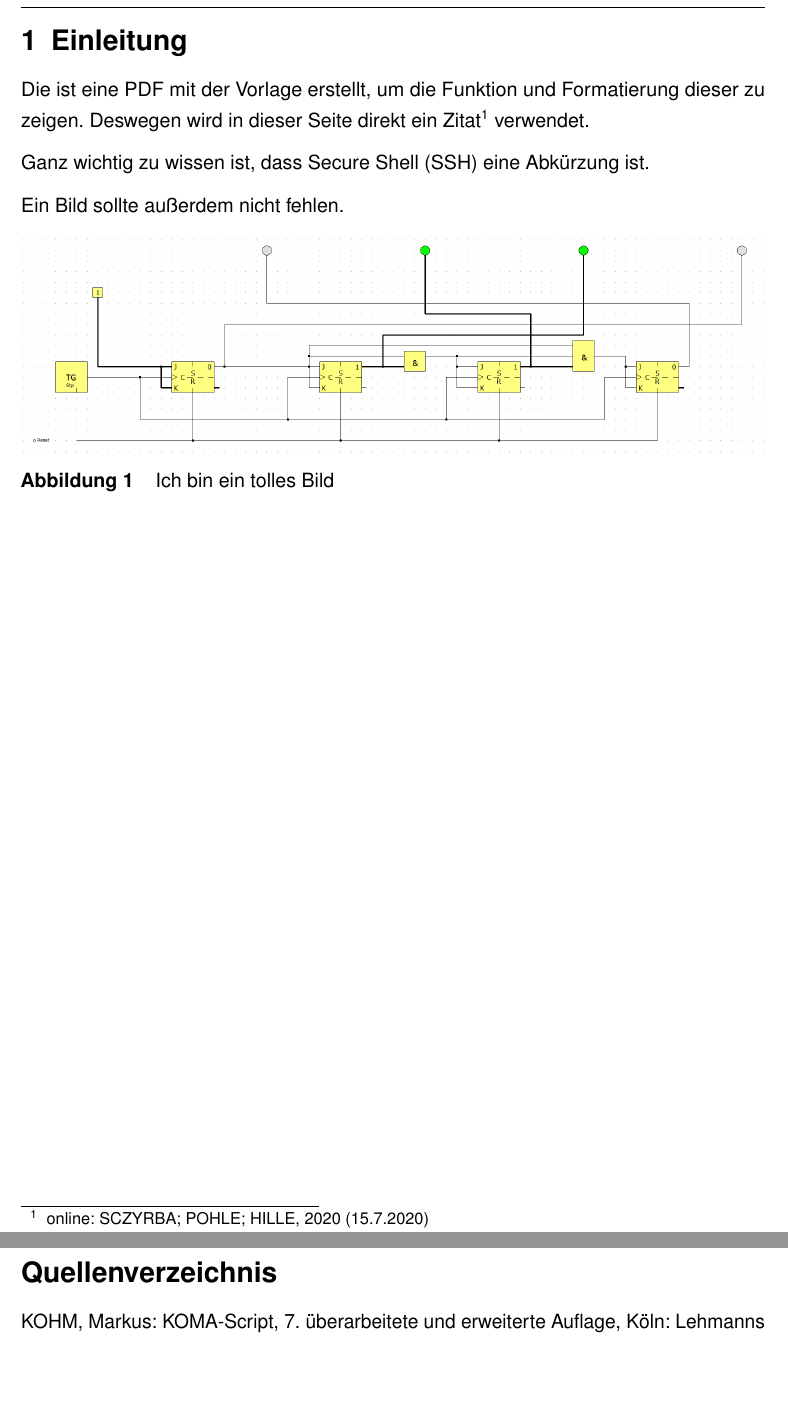
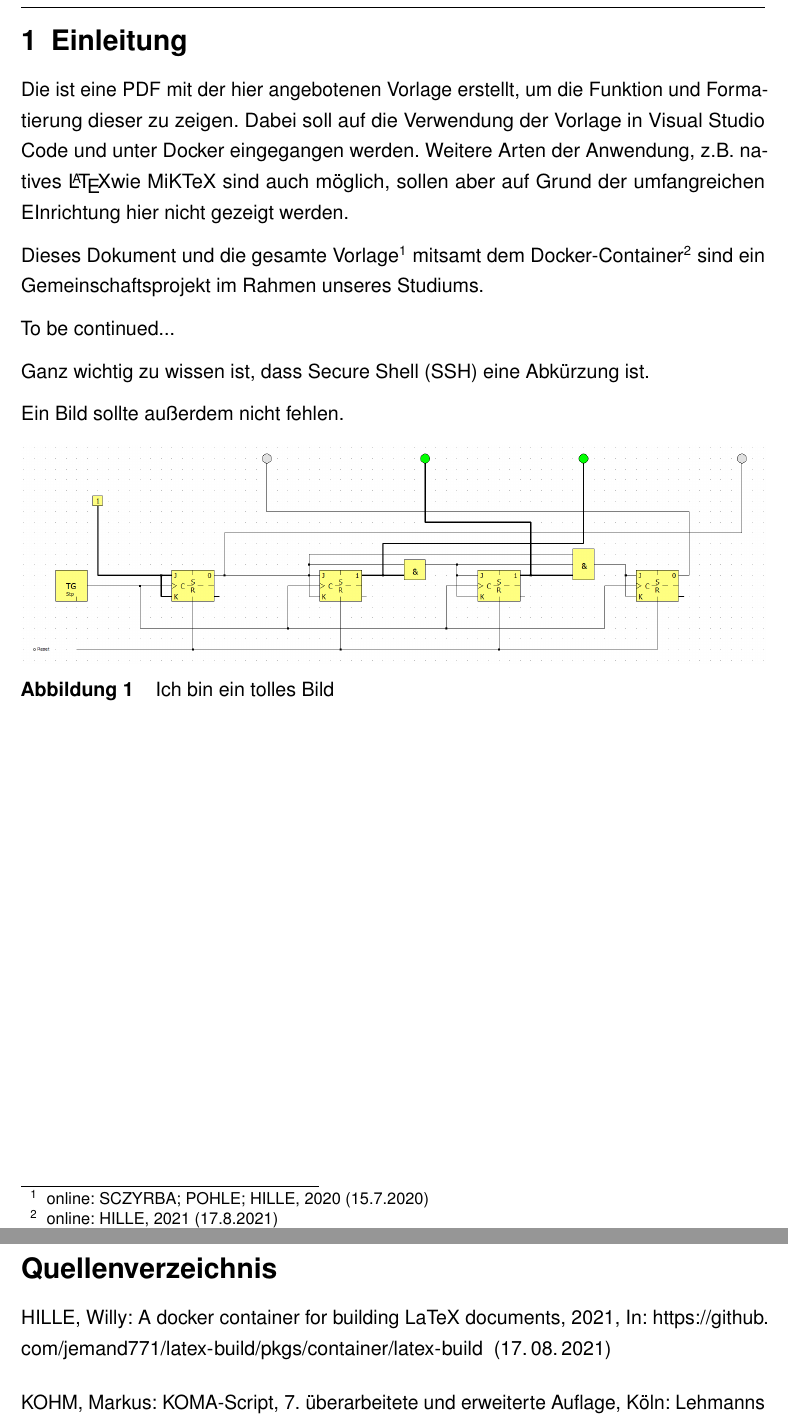
Before and after one commit to ba-latex/Vorlage-Latex, a LaTeX document (Latex/main.tex, which reads Latex/inhalt/Einleitung.tex, Latex/literatur.bib): two parts of pages 8 and 13 of 18, joined at a grey line, cut so that both start at the same text, the shorter picture padded with empty space. Compiled offline with pdfLaTeX.

Commit message:
First Steps...

```diff
--- a/Latex/inhalt/Einleitung.tex
+++ b/Latex/inhalt/Einleitung.tex
@@ -1,7 +1,12 @@
 %Alle Seiten beginnen mit der Oberüberschrift
 \section{Einleitung}
-Die ist eine PDF mit der Vorlage erstellt, um die Funktion und Formatierung dieser zu zeigen.
-Deswegen wird in dieser Seite direkt ein Zitat\onlinezitat{SCZYRBA2020} verwendet.
+Die ist eine PDF mit der hier angebotenen Vorlage erstellt, um die Funktion und Formatierung dieser zu zeigen.
+Dabei soll auf die Verwendung der Vorlage in Visual Studio Code und unter Docker eingegangen werden.
+Weitere Arten der Anwendung, z.B. natives \LaTeX wie MiKTeX sind auch möglich, sollen aber auf Grund der umfangreichen EInrichtung hier nicht gezeigt werden.
+
+Dieses Dokument und die gesamte Vorlage\onlinezitat{SCZYRBA2020} mitsamt dem Docker-Container\onlinezitat{HILLE2021} sind ein Gemeinschaftsprojekt im Rahmen unseres Studiums.
+
+To be continued...
 
 Ganz wichtig zu wissen ist, dass \ac*{SSH} eine Abkürzung ist.
 
--- a/Latex/literatur.bib
+++ b/Latex/literatur.bib
@@ -7,6 +7,14 @@
   url     = {https://github.com/DSczyrba/Vorlage-Latex},
   urldate = {2020-07-15},
 }
+
+@Online{HILLE2021,
+  author = {Willy HILLE},
+  date   = {2021},
+  title  = {A docker container for building LaTeX documents},
+  url    = {https://github.com/jemand771/latex-build/pkgs/container/latex-build},
+  urldate = {2021-08-17},
+  }
 
 @Online{LAMPORT,
   author  = {Leslie LAMPORT},
```
